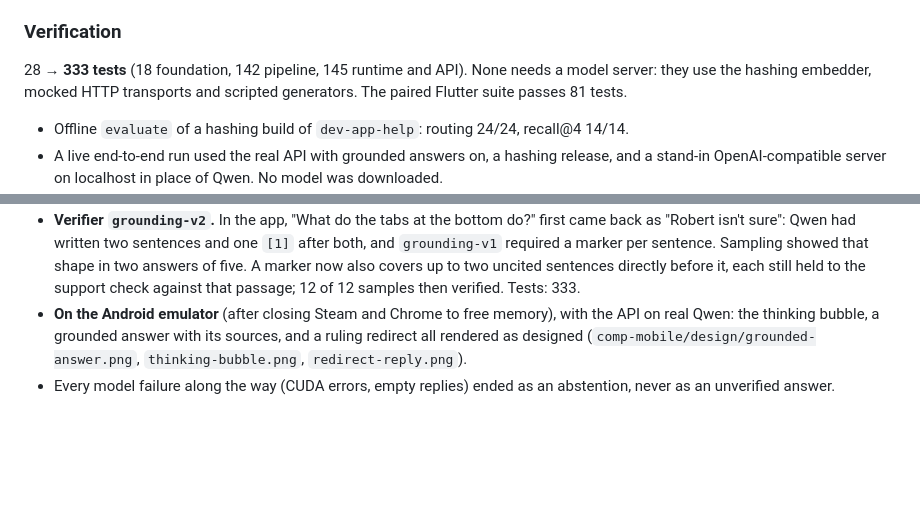
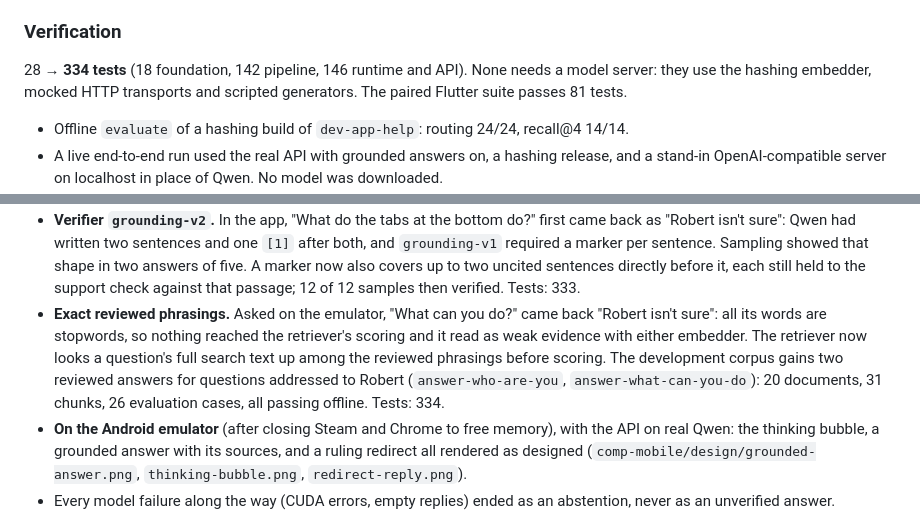
Before and after one commit to Bader-Islamic-comp/Badr_backend, a Markdown page: CHANGELOG.md, 2 parts joined by grey strips. GitHub-like rendering; blank space fills up the shorter version.

```diff
--- a/CHANGELOG.md
+++ b/CHANGELOG.md
@@ -227,7 +227,7 @@ runtime meet only here, so either half can change without the other.
 
 ### Verification
 
-28 → **333 tests** (18 foundation, 142 pipeline, 145 runtime and API). None needs
+28 → **334 tests** (18 foundation, 142 pipeline, 146 runtime and API). None needs
 a model server: they use the hashing embedder, mocked HTTP transports and
 scripted generators. The paired Flutter suite passes 81 tests.
 
@@ -272,6 +272,14 @@ scripted generators. The paired Flutter suite passes 81 tests.
   up to two uncited sentences directly before it, each still held to the
   support check against that passage; 12 of 12 samples then verified. Tests:
   333.
+- **Exact reviewed phrasings.** Asked on the emulator, "What can you do?"
+  came back "Robert isn't sure": all its words are stopwords, so nothing
+  reached the retriever's scoring and it read as weak evidence with either
+  embedder. The retriever now looks a question's full search text up among the
+  reviewed phrasings before scoring. The development corpus gains two reviewed
+  answers for questions addressed to Robert (`answer-who-are-you`,
+  `answer-what-can-you-do`): 20 documents, 31 chunks, 26 evaluation cases, all
+  passing offline. Tests: 334.
 - **On the Android emulator** (after closing Steam and Chrome to free memory),
   with the API on real Qwen: the thinking bubble, a grounded answer with its
   sources, and a ruling redirect all rendered as designed
```
Also changed, not shown: README.md (+2 -2 lines).
